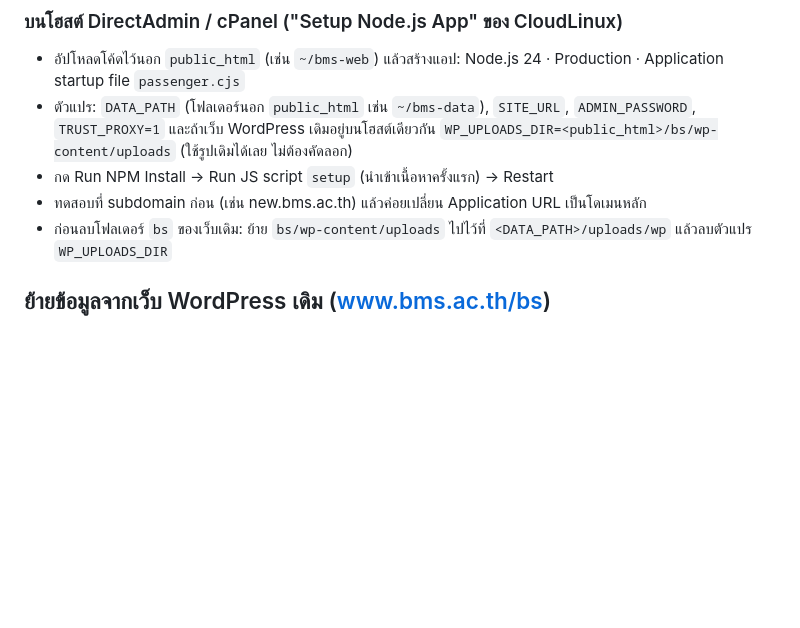
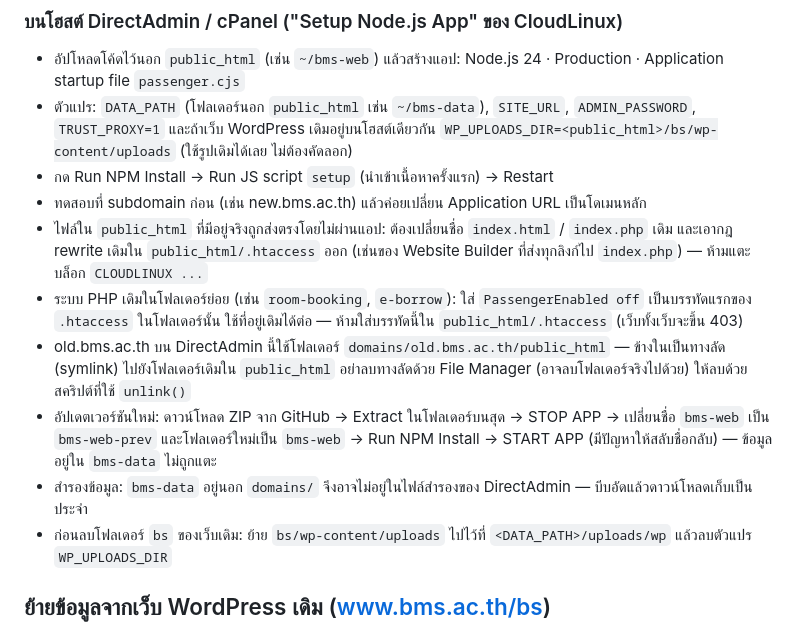
Before and after one commit to BoonnamW/bms.ac.th, a Markdown page: README.md, the part around the change. GitHub-like rendering; blank space fills up the shorter version.

Commit message:
Document the DirectAdmin go-live: old rewrite rules, PHP folders, updates
What the move to the school's DirectAdmin host showed: files that exist
in public_html are served directly, so the old index files and the
Website Builder rewrite rules have to go; old PHP systems keep their
addresses with PassengerEnabled off in their own folder, never in
public_html; old.bms.ac.th lives in domains/old.bms.ac.th/public_html
with symlinks that File Manager should not delete. Adds the update and
backup procedure for this host.

Co-Authored-By: Claude Opus 5.5 <noreply@anthropic.com>
Claude-Session: https://claude.ai/code/session_01218N6eiioGFUtYgWxenNni

```diff
--- a/README.md
+++ b/README.md
@@ -123,6 +123,15 @@ npm run dev          # (ระหว่างแก้โค้ด) เปิด
   และถ้าเว็บ WordPress เดิมอยู่บนโฮสต์เดียวกัน `WP_UPLOADS_DIR=<public_html>/bs/wp-content/uploads` (ใช้รูปเดิมได้เลย ไม่ต้องคัดลอก)
 - กด Run NPM Install → Run JS script `setup` (นำเข้าเนื้อหาครั้งแรก) → Restart
 - ทดสอบที่ subdomain ก่อน (เช่น new.bms.ac.th) แล้วค่อยเปลี่ยน Application URL เป็นโดเมนหลัก
+- ไฟล์ใน `public_html` ที่มีอยู่จริงถูกส่งตรงโดยไม่ผ่านแอป: ต้องเปลี่ยนชื่อ `index.html` / `index.php` เดิม
+  และเอากฎ rewrite เดิมใน `public_html/.htaccess` ออก (เช่นของ Website Builder ที่ส่งทุกลิงก์ไป `index.php`) — ห้ามแตะบล็อก `CLOUDLINUX ...`
+- ระบบ PHP เดิมในโฟลเดอร์ย่อย (เช่น `room-booking`, `e-borrow`): ใส่ `PassengerEnabled off` เป็นบรรทัดแรกของ `.htaccess` ในโฟลเดอร์นั้น
+  ใช้ที่อยู่เดิมได้ต่อ — ห้ามใส่บรรทัดนี้ใน `public_html/.htaccess` (เว็บทั้งเว็บจะขึ้น 403)
+- old.bms.ac.th บน DirectAdmin นี้ใช้โฟลเดอร์ `domains/old.bms.ac.th/public_html` — ข้างในเป็นทางลัด (symlink) ไปยังโฟลเดอร์เดิมใน `public_html`
+  อย่าลบทางลัดด้วย File Manager (อาจลบโฟลเดอร์จริงไปด้วย) ให้ลบด้วยสคริปต์ที่ใช้ `unlink()`
+- อัปเดตเวอร์ชันใหม่: ดาวน์โหลด ZIP จาก GitHub → Extract ในโฟลเดอร์บนสุด → STOP APP → เปลี่ยนชื่อ `bms-web` เป็น `bms-web-prev`
+  และโฟลเดอร์ใหม่เป็น `bms-web` → Run NPM Install → START APP (มีปัญหาให้สลับชื่อกลับ) — ข้อมูลอยู่ใน `bms-data` ไม่ถูกแตะ
+- สำรองข้อมูล: `bms-data` อยู่นอก `domains/` จึงอาจไม่อยู่ในไฟล์สำรองของ DirectAdmin — บีบอัดแล้วดาวน์โหลดเก็บเป็นประจำ
 - ก่อนลบโฟลเดอร์ `bs` ของเว็บเดิม: ย้าย `bs/wp-content/uploads` ไปไว้ที่ `<DATA_PATH>/uploads/wp` แล้วลบตัวแปร `WP_UPLOADS_DIR`
 
 ## ย้ายข้อมูลจากเว็บ WordPress เดิม (www.bms.ac.th/bs)
```
